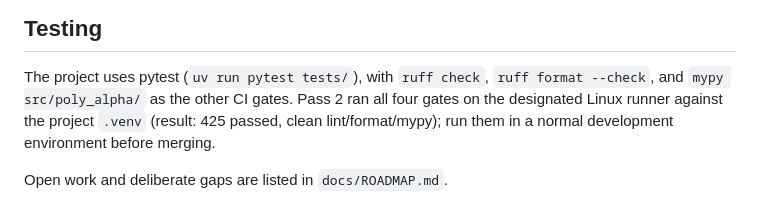
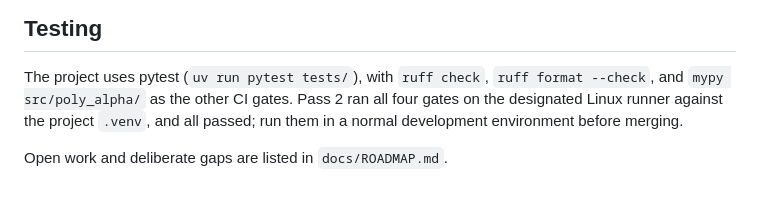
Before and after one commit to leofratu/poly-alpha, a Markdown page: docs/RUNBOOK.md, the part around the change. GitHub-like rendering.

Commit message:
docs: avoid a hardcoded test count in the runbook

```diff
--- a/docs/RUNBOOK.md
+++ b/docs/RUNBOOK.md
@@ -109,7 +109,7 @@ computed from the packaged fixture/demo data or local records, not the injected
 
 The project uses pytest (`uv run pytest tests/`), with `ruff check`, `ruff format --check`, and
 `mypy src/poly_alpha/` as the other CI gates. Pass 2 ran all four gates on the designated Linux
-runner against the project `.venv` (result: 425 passed, clean lint/format/mypy); run them in a
-normal development environment before merging.
+runner against the project `.venv`, and all passed; run them in a normal development environment
+before merging.
 
 Open work and deliberate gaps are listed in `docs/ROADMAP.md`.
```
